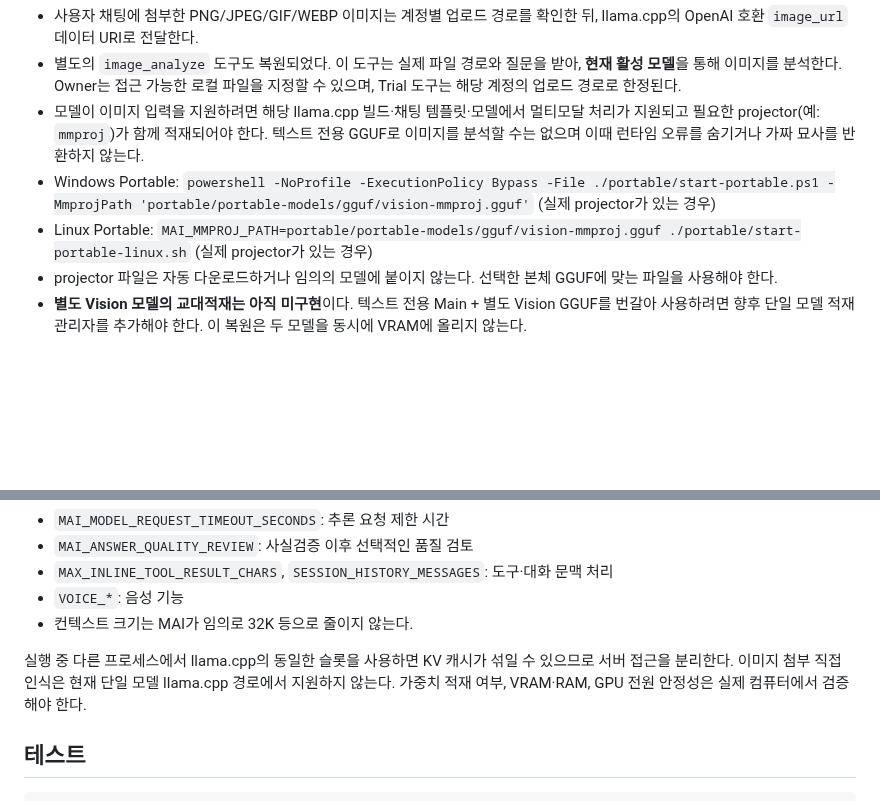
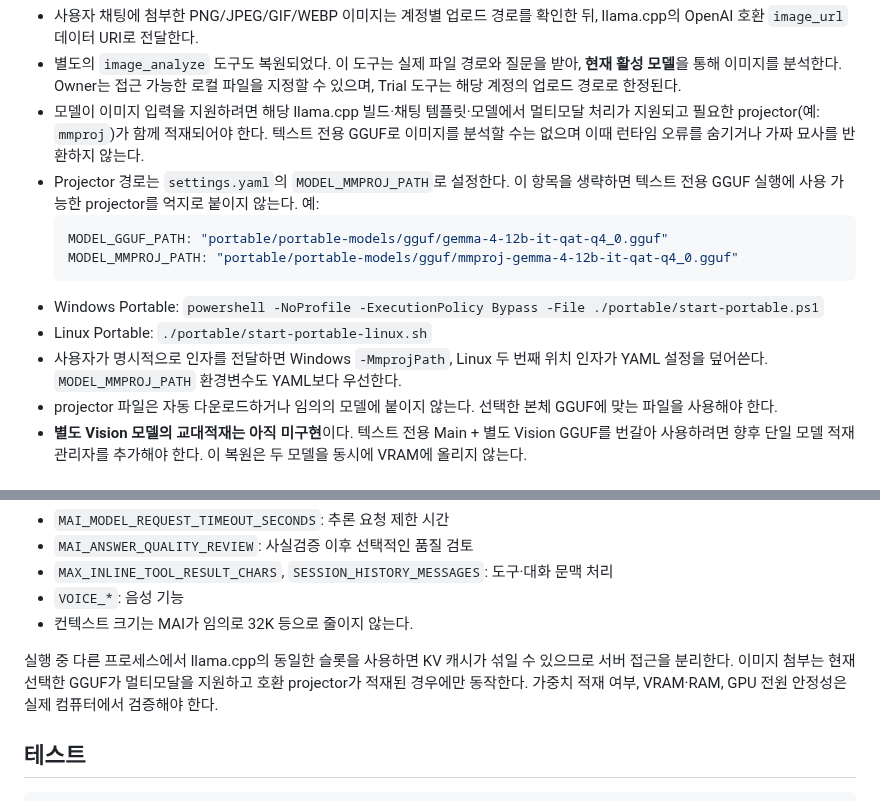
Before and after one commit to FoggyCaligo/MAI_MyAI_sllm, a Markdown page: setup.md, 2 parts joined by grey strips. GitHub-like rendering; blank space fills up the shorter version.

Commit message:
Document settings.yaml projector key and Gemma 4 QAT usage

````diff
--- a/setup.md
+++ b/setup.md
@@ -159,8 +159,14 @@ dev2는 Ollama를 사용하지 않고, **현재 적재된 llama.cpp GGUF**가
 - 사용자 채팅에 첨부한 PNG/JPEG/GIF/WEBP 이미지는 계정별 업로드 경로를 확인한 뒤, llama.cpp의 OpenAI 호환 `image_url` 데이터 URI로 전달한다.
 - 별도의 `image_analyze` 도구도 복원되었다. 이 도구는 실제 파일 경로와 질문을 받아, **현재 활성 모델**을 통해 이미지를 분석한다. Owner는 접근 가능한 로컬 파일을 지정할 수 있으며, Trial 도구는 해당 계정의 업로드 경로로 한정된다.
 - 모델이 이미지 입력을 지원하려면 해당 llama.cpp 빌드·채팅 템플릿·모델에서 멀티모달 처리가 지원되고 필요한 projector(예: `mmproj`)가 함께 적재되어야 한다. 텍스트 전용 GGUF로 이미지를 분석할 수는 없으며 이때 런타임 오류를 숨기거나 가짜 묘사를 반환하지 않는다.
-- Windows Portable: `powershell -NoProfile -ExecutionPolicy Bypass -File ./portable/start-portable.ps1 -MmprojPath 'portable/portable-models/gguf/vision-mmproj.gguf'` (실제 projector가 있는 경우)
-- Linux Portable: `MAI_MMPROJ_PATH=portable/portable-models/gguf/vision-mmproj.gguf ./portable/start-portable-linux.sh` (실제 projector가 있는 경우)
+- Projector 경로는 `settings.yaml`의 `MODEL_MMPROJ_PATH`로 설정한다. 이 항목을 생략하면 텍스트 전용 GGUF 실행에 사용 가능한 projector를 억지로 붙이지 않는다. 예:
+  ```yaml
+  MODEL_GGUF_PATH: "portable/portable-models/gguf/gemma-4-12b-it-qat-q4_0.gguf"
+  MODEL_MMPROJ_PATH: "portable/portable-models/gguf/mmproj-gemma-4-12b-it-qat-q4_0.gguf"
+  ```
+- Windows Portable: `powershell -NoProfile -ExecutionPolicy Bypass -File ./portable/start-portable.ps1`
+- Linux Portable: `./portable/start-portable-linux.sh`
+- 사용자가 명시적으로 인자를 전달하면 Windows `-MmprojPath`, Linux 두 번째 위치 인자가 YAML 설정을 덮어쓴다. `MODEL_MMPROJ_PATH` 환경변수도 YAML보다 우선한다.
 - projector 파일은 자동 다운로드하거나 임의의 모델에 붙이지 않는다. 선택한 본체 GGUF에 맞는 파일을 사용해야 한다.
 - **별도 Vision 모델의 교대적재는 아직 미구현**이다. 텍스트 전용 Main + 별도 Vision GGUF를 번갈아 사용하려면 향후 단일 모델 적재 관리자를 추가해야 한다. 이 복원은 두 모델을 동시에 VRAM에 올리지 않는다.
 
@@ -177,7 +183,7 @@ dev2는 Ollama를 사용하지 않고, **현재 적재된 llama.cpp GGUF**가
 
 실행 중 다른 프로세스에서 llama.cpp의 동일한 슬롯을 사용하면
 KV 캐시가 섞일 수 있으므로 서버 접근을 분리한다.
-이미지 첨부 직접 인식은 현재 단일 모델 llama.cpp 경로에서 지원하지 않는다.
+이미지 첨부는 현재 선택한 GGUF가 멀티모달을 지원하고 호환 projector가 적재된 경우에만 동작한다.
 가중치 적재 여부, VRAM·RAM, GPU 전원 안정성은 실제 컴퓨터에서 검증해야 한다.
 
 ## 테스트
````
